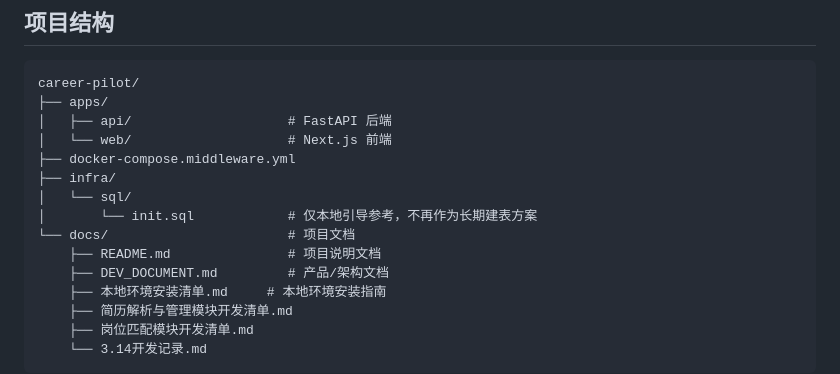
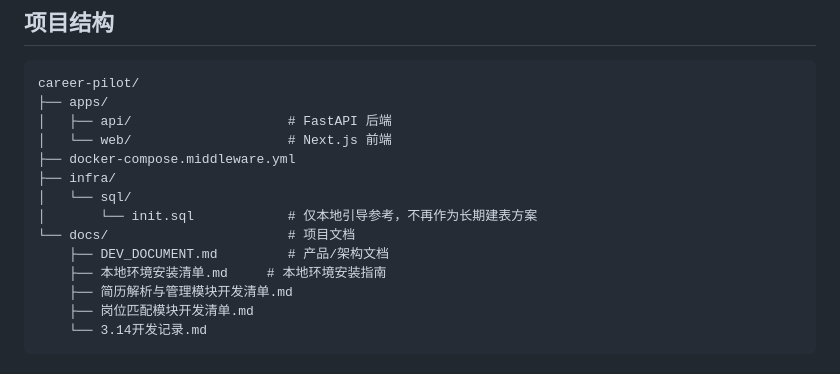
Before and after one commit to zhengwenze/CareerPilot, a Markdown page: README.md, the part around the change. Rendered like a GitHub page.

Commit message:
docs: 将 README.md 移回根目录
- 将 docs/README.md 移回项目根目录
- 更新项目结构说明，移除 docs/README.md 引用

```diff
--- a/docs/README.md
+++ b/README.md
@@ -20,7 +20,6 @@ career-pilot/
 │   └── sql/
 │       └── init.sql            # 仅本地引导参考，不再作为长期建表方案
 └── docs/                       # 项目文档
-    ├── README.md               # 项目说明文档
     ├── DEV_DOCUMENT.md         # 产品/架构文档
     ├── 本地环境安装清单.md     # 本地环境安装指南
     ├── 简历解析与管理模块开发清单.md
```
